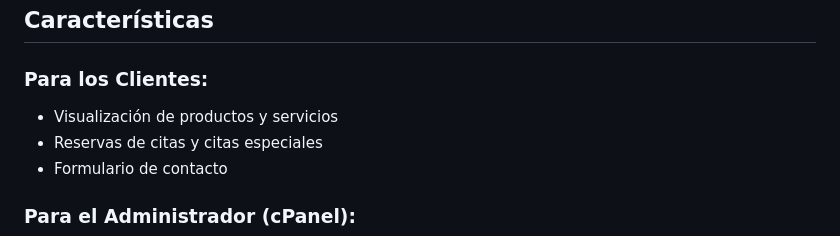
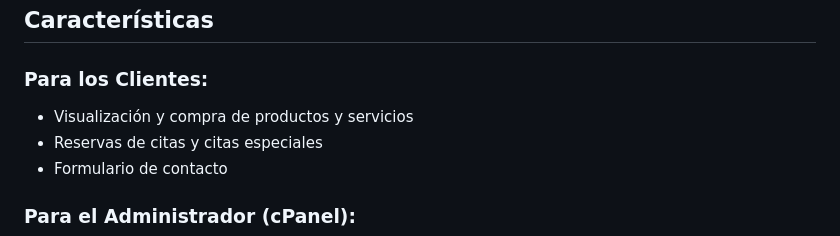
Before and after one commit to drdev04/peluqueria-marisol, a Markdown page: README.md, the part around the change. GitHub-like rendering.

```diff
--- a/README.md
+++ b/README.md
@@ -7,7 +7,7 @@ Este proyecto consiste en una página web para una peluquería que permite a los
 ## Características
 
 ### Para los Clientes:
-- Visualización de productos y servicios
+- Visualización y compra de productos y servicios
 - Reservas de citas y citas especiales
 - Formulario de contacto
 
```
